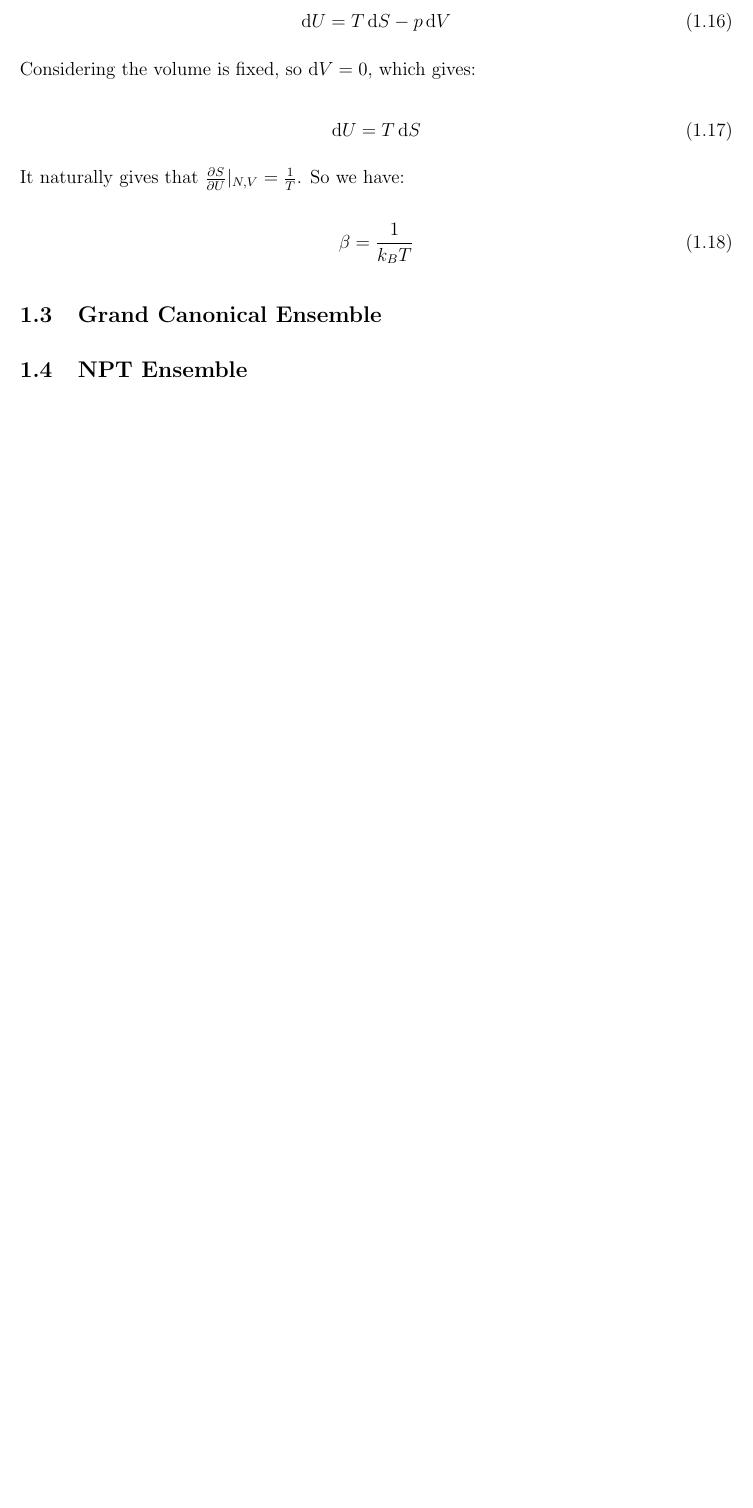
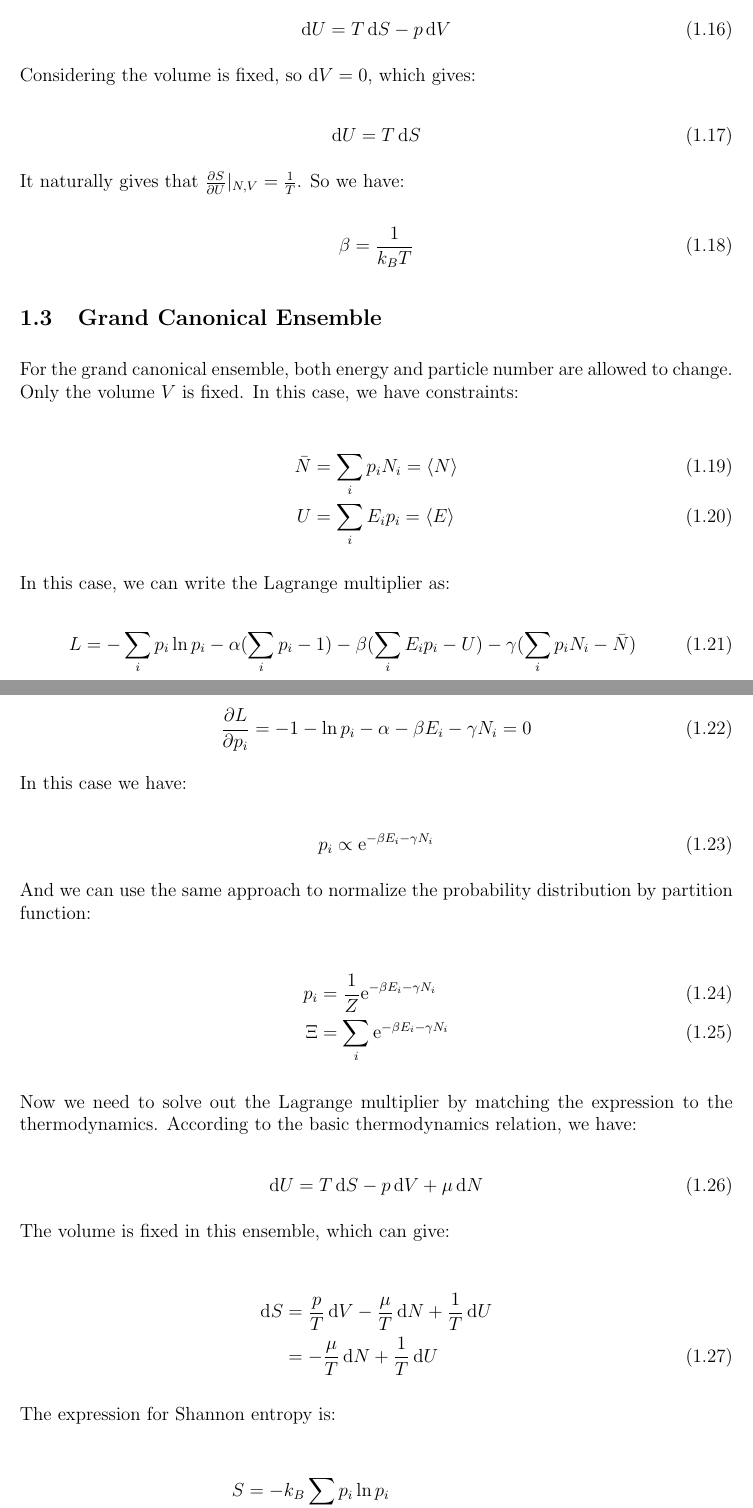
Before and after one commit to dongxianchao/Statistical_Physics_Notes, a LaTeX document (Classical_Statistical_Mechanics/Classical_Statistical_Mechanics.tex): part of page 3 of 3 before the commit and two parts of pages 3 and 4 of 6 after it, the two joined at a grey line, cut so that both start at the same text, the shorter picture padded with empty space. Compiled offline with pdfLaTeX.

Commit message:
Added grand canonical ensemble and NPT ensemble

```diff
--- a/Classical_Statistical_Mechanics/Classical_Statistical_Mechanics.tex
+++ b/Classical_Statistical_Mechanics/Classical_Statistical_Mechanics.tex
@@ -122,4 +122,55 @@ It naturally gives that $\pdv{S}{U}|_{N, V} = \frac{1}{T}$. So we have:
 
 \subsection{Grand Canonical Ensemble}
 
-\subsection{NPT Ensemble}
+For the grand canonical ensemble, both energy and particle number are allowed to change. Only the volume $V$ is fixed. In this case, we have constraints:
+
+\begin{align}
+    \bar{N} &= \sum_{i} p_i N_i =\langle N \rangle \\
+    U &= \sum_{i} E_i p_i = \langle E \rangle
+\end{align}
+
+In this case, we can write the Lagrange multiplier as:
+
+\begin{equation}
+    L = -\sum_{i} p_i \ln p_i - \alpha (\sum_{i} p_i - 1) - \beta (\sum_{i} E_i p_i - U) - \gamma (\sum_{i} p_i N_i - \bar{N})
+\end{equation}
+
+Taking derivative and we have:
+
+\begin{equation}
+    \pdv{L}{p_i} = -1 - \ln p_i - \alpha - \beta E_i - \gamma N_i = 0
+\end{equation}
+
+In this case we have:
+
+\begin{equation}
+    p_i \propto \textrm{e}^{-\beta E_i - \gamma N_i}
+\end{equation}
+
+And we can use the same approach to normalize the probability distribution by partition function:
+
+\begin{align}
+    p_i &= \frac{1}{Z}\textrm{e}^{-\beta E_i - \gamma N_i}\\
+    \Xi &= \sum_{i} \textrm{e}^{-\beta E_i - \gamma N_i}
+\end{align}
+
+Now we need to solve out the Lagrange multiplier by matching the expression to the thermodynamics. According to the basic thermodynamics relation, we have:
+
+\begin{equation}
+    \dd{U} = T\dd{S} - p \dd{V} + \mu\dd{N}
+\end{equation}
+
+The volume is fixed in this ensemble, which can give:
+
+\begin{align}
+    \dd{S} &= \frac{p}{T}\dd{V} - \frac{\mu}{T}\dd{N} + \frac{1}{T}\dd{U}\nonumber\\
+    &= - \frac{\mu}{T}\dd{N} + \frac{1}{T}\dd{U}
+\end{align}
+
+The expression for Shannon entropy is:
+
+\begin{align}
+    S &= -k_B \sum_{i} p_i \ln p_i\nonumber\\
+    &= -k_B \sum_{i} p_i (-\beta E_i - \gamma N_i - \ln \Xi)\nonumber\\
+    &= k_B \beta U + k_B\gamma \bar{N} + k_B \ln \Xi
+\end{align}
```
Also changed, not shown: Classical_Statistical_Mechanics/Classical_Statistical_Mechanics.tex (85 more changed lines).
